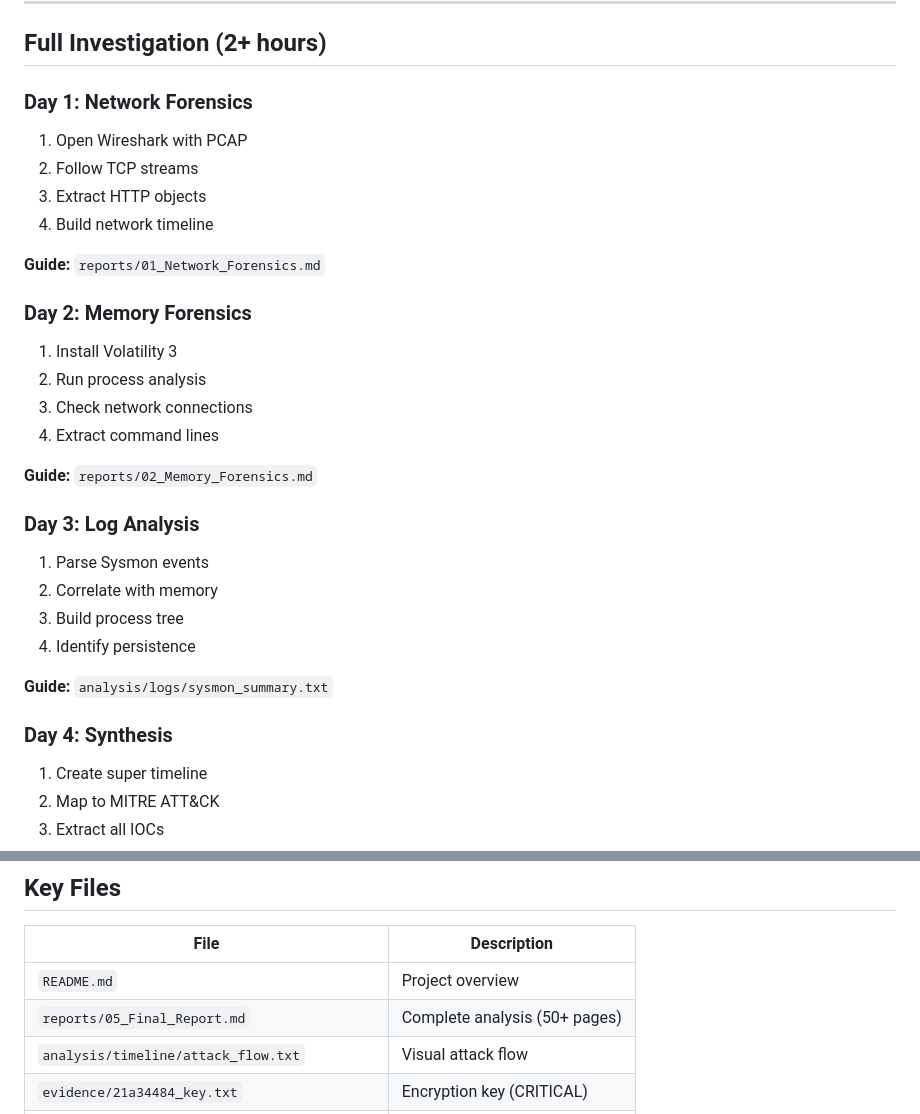
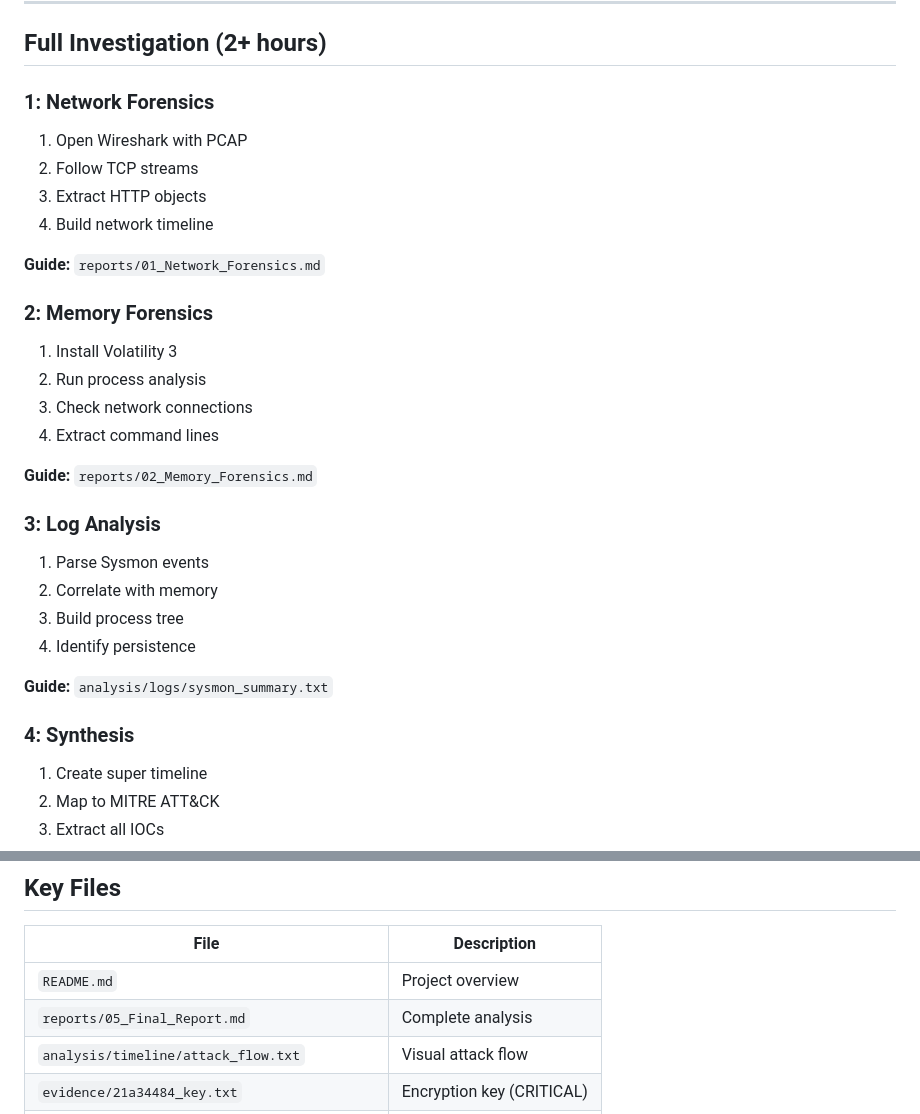
Before and after one commit to yiantman-ai/Ransomware-Forensic-Analysis, a Markdown page: QUICKSTART.md, 2 parts joined by grey strips. Drawn GitHub-style.

```diff
--- a/QUICKSTART.md
+++ b/QUICKSTART.md
@@ -109,7 +109,7 @@ cat analysis/iocs/iocs_full.csv
 
 ## Full Investigation (2+ hours)
 
-### Day 1: Network Forensics
+### 1: Network Forensics
 
 1. Open Wireshark with PCAP
 2. Follow TCP streams
@@ -118,7 +118,7 @@ cat analysis/iocs/iocs_full.csv
 
 **Guide:** `reports/01_Network_Forensics.md`
 
-### Day 2: Memory Forensics
+### 2: Memory Forensics
 
 1. Install Volatility 3
 2. Run process analysis
@@ -127,7 +127,7 @@ cat analysis/iocs/iocs_full.csv
 
 **Guide:** `reports/02_Memory_Forensics.md`
 
-### Day 3: Log Analysis
+### 3: Log Analysis
 
 1. Parse Sysmon events
 2. Correlate with memory
@@ -136,7 +136,7 @@ cat analysis/iocs/iocs_full.csv
 
 **Guide:** `analysis/logs/sysmon_summary.txt`
 
-### Day 4: Synthesis
+### 4: Synthesis
 
 1. Create super timeline
 2. Map to MITRE ATT&CK
@@ -180,7 +180,7 @@ python3 generate_stats.py
 | File | Description |
 |------|-------------|
 | `README.md` | Project overview |
-| `reports/05_Final_Report.md` | Complete analysis (50+ pages) |
+| `reports/05_Final_Report.md` | Complete analysis |
 | `analysis/timeline/attack_flow.txt` | Visual attack flow |
 | `evidence/21a34484_key.txt` | Encryption key (CRITICAL) |
 | `analysis/iocs/iocs_full.csv` | All IOCs |
```
